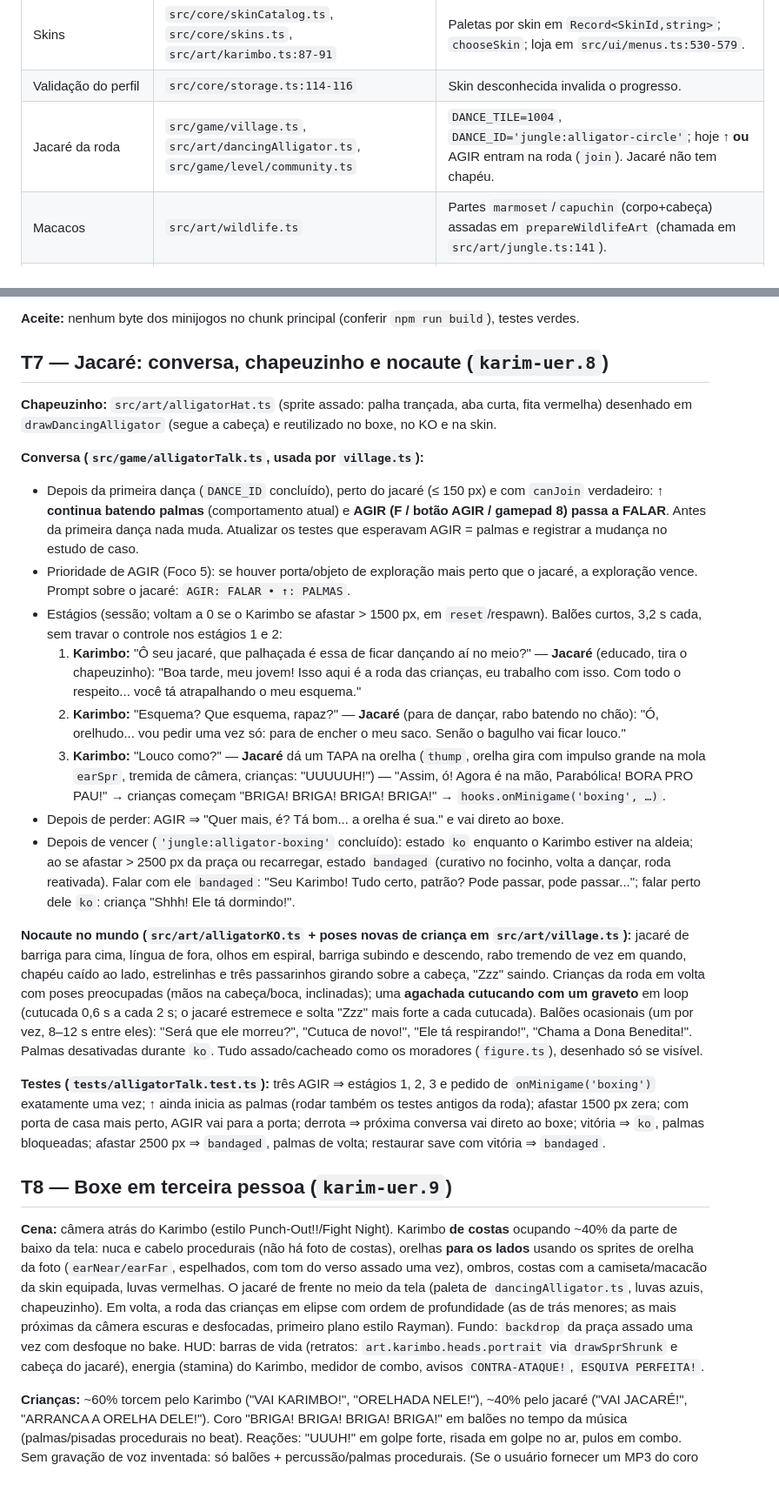
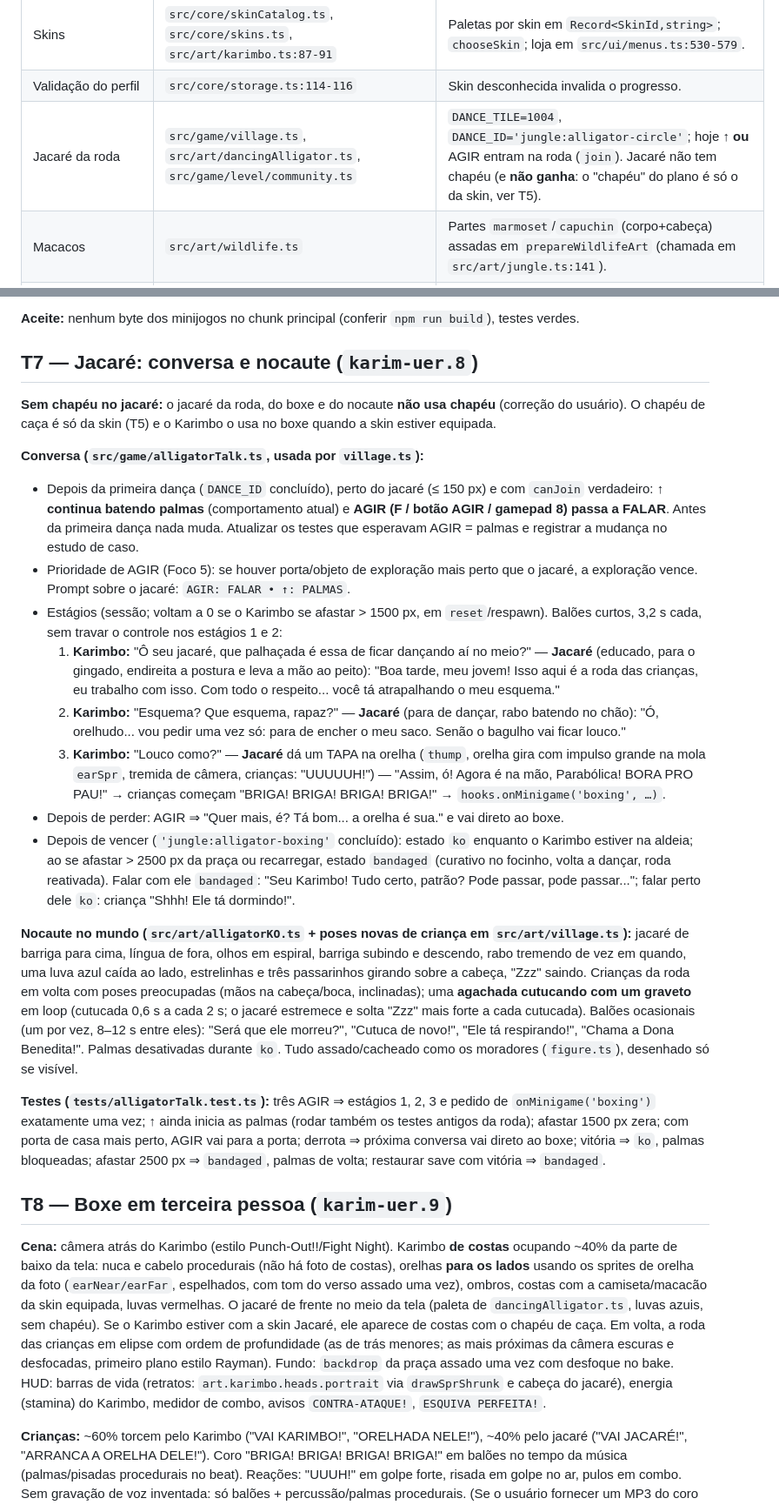
Before and after one commit to isaacbraym/Karimbolandia, a Markdown page: docs/lago-macaco-jacare/PLANO.md, 2 parts joined by grey strips. Shown at 87% size. GitHub-like rendering; blank space fills up the shorter version.

```diff
--- a/docs/lago-macaco-jacare/PLANO.md
+++ b/docs/lago-macaco-jacare/PLANO.md
@@ -54,7 +54,7 @@ Cada item acima tem o teste correspondente dentro da tarefa dona.
 | Atributos base | `src/core/gearCatalog.ts:32` | `KARIMBO_BASE={hp:119, air:13.8, nades:2}`; `karimboStats(gear)`. |
 | Skins | `src/core/skinCatalog.ts`, `src/core/skins.ts`, `src/art/karimbo.ts:87-91` | Paletas por skin em `Record<SkinId,string>`; `chooseSkin`; loja em `src/ui/menus.ts:530-579`. |
 | Validação do perfil | `src/core/storage.ts:114-116` | Skin desconhecida invalida o progresso. |
-| Jacaré da roda | `src/game/village.ts`, `src/art/dancingAlligator.ts`, `src/game/level/community.ts` | `DANCE_TILE=1004`, `DANCE_ID='jungle:alligator-circle'`; hoje ↑ **ou** AGIR entram na roda (`join`). Jacaré não tem chapéu. |
+| Jacaré da roda | `src/game/village.ts`, `src/art/dancingAlligator.ts`, `src/game/level/community.ts` | `DANCE_TILE=1004`, `DANCE_ID='jungle:alligator-circle'`; hoje ↑ **ou** AGIR entram na roda (`join`). Jacaré não tem chapéu (e **não ganha**: o "chapéu" do plano é só o da skin, ver T5). |
 | Macacos | `src/art/wildlife.ts` | Partes `marmoset`/`capuchin` (corpo+cabeça) assadas em `prepareWildlifeArt` (chamada em `src/art/jungle.ts:141`). |
 | Cena roteirizada no mundo | `src/game/club.ts` | Padrão: `control(ctl)`, `camera(w)`, `music(w)`, `reset(w)`, `finish` → `hooks.onControlReturned/onBanner/onProgress`. |
 | Cinemática em tela | `src/game/comic.ts` (`BossComic`) | Desenho em espaço de tela sobre o mundo congelado. |
@@ -461,27 +461,27 @@ export type MiniPad = Record<MiniButton, Btn>;
 
 **Aceite:** nenhum byte dos minijogos no chunk principal (conferir `npm run build`), testes verdes.
 
-## T7 — Jacaré: conversa, chapeuzinho e nocaute (`karim-uer.8`)
+## T7 — Jacaré: conversa e nocaute (`karim-uer.8`)
 
-**Chapeuzinho:** `src/art/alligatorHat.ts` (sprite assado: palha trançada, aba curta, fita vermelha) desenhado em `drawDancingAlligator` (segue a cabeça) e reutilizado no boxe, no KO e na skin.
+**Sem chapéu no jacaré:** o jacaré da roda, do boxe e do nocaute **não usa chapéu** (correção do usuário). O chapéu de caça é só da skin (T5) e o Karimbo o usa no boxe quando a skin estiver equipada.
 
 **Conversa (`src/game/alligatorTalk.ts`, usada por `village.ts`):**
 - Depois da primeira dança (`DANCE_ID` concluído), perto do jacaré (≤ 150 px) e com `canJoin` verdadeiro: **↑ continua batendo palmas** (comportamento atual) e **AGIR (F / botão AGIR / gamepad 8) passa a FALAR**. Antes da primeira dança nada muda. Atualizar os testes que esperavam AGIR = palmas e registrar a mudança no estudo de caso.
 - Prioridade de AGIR (Foco 5): se houver porta/objeto de exploração mais perto que o jacaré, a exploração vence. Prompt sobre o jacaré: `AGIR: FALAR • ↑: PALMAS`.
 - Estágios (sessão; voltam a 0 se o Karimbo se afastar > 1500 px, em `reset`/respawn). Balões curtos, 3,2 s cada, sem travar o controle nos estágios 1 e 2:
-  1. **Karimbo:** "Ô seu jacaré, que palhaçada é essa de ficar dançando aí no meio?" — **Jacaré** (educado, tira o chapeuzinho): "Boa tarde, meu jovem! Isso aqui é a roda das crianças, eu trabalho com isso. Com todo o respeito... você tá atrapalhando o meu esquema."
+  1. **Karimbo:** "Ô seu jacaré, que palhaçada é essa de ficar dançando aí no meio?" — **Jacaré** (educado, para o gingado, endireita a postura e leva a mão ao peito): "Boa tarde, meu jovem! Isso aqui é a roda das crianças, eu trabalho com isso. Com todo o respeito... você tá atrapalhando o meu esquema."
   2. **Karimbo:** "Esquema? Que esquema, rapaz?" — **Jacaré** (para de dançar, rabo batendo no chão): "Ó, orelhudo... vou pedir uma vez só: para de encher o meu saco. Senão o bagulho vai ficar louco."
   3. **Karimbo:** "Louco como?" — **Jacaré** dá um TAPA na orelha (`thump`, orelha gira com impulso grande na mola `earSpr`, tremida de câmera, crianças: "UUUUUH!") — "Assim, ó! Agora é na mão, Parabólica! BORA PRO PAU!" → crianças começam "BRIGA! BRIGA! BRIGA! BRIGA!" → `hooks.onMinigame('boxing', …)`.
 - Depois de perder: AGIR ⇒ "Quer mais, é? Tá bom... a orelha é sua." e vai direto ao boxe.
 - Depois de vencer (`'jungle:alligator-boxing'` concluído): estado `ko` enquanto o Karimbo estiver na aldeia; ao se afastar > 2500 px da praça ou recarregar, estado `bandaged` (curativo no focinho, volta a dançar, roda reativada). Falar com ele `bandaged`: "Seu Karimbo! Tudo certo, patrão? Pode passar, pode passar..."; falar perto dele `ko`: criança "Shhh! Ele tá dormindo!".
 
-**Nocaute no mundo (`src/art/alligatorKO.ts` + poses novas de criança em `src/art/village.ts`):** jacaré de barriga para cima, língua de fora, olhos em espiral, barriga subindo e descendo, rabo tremendo de vez em quando, chapéu caído ao lado, estrelinhas e três passarinhos girando sobre a cabeça, "Zzz" saindo. Crianças da roda em volta com poses preocupadas (mãos na cabeça/boca, inclinadas); uma **agachada cutucando com um graveto** em loop (cutucada 0,6 s a cada 2 s; o jacaré estremece e solta "Zzz" mais forte a cada cutucada). Balões ocasionais (um por vez, 8–12 s entre eles): "Será que ele morreu?", "Cutuca de novo!", "Ele tá respirando!", "Chama a Dona Benedita!". Palmas desativadas durante `ko`. Tudo assado/cacheado como os moradores (`figure.ts`), desenhado só se visível.
+**Nocaute no mundo (`src/art/alligatorKO.ts` + poses novas de criança em `src/art/village.ts`):** jacaré de barriga para cima, língua de fora, olhos em espiral, barriga subindo e descendo, rabo tremendo de vez em quando, uma luva azul caída ao lado, estrelinhas e três passarinhos girando sobre a cabeça, "Zzz" saindo. Crianças da roda em volta com poses preocupadas (mãos na cabeça/boca, inclinadas); uma **agachada cutucando com um graveto** em loop (cutucada 0,6 s a cada 2 s; o jacaré estremece e solta "Zzz" mais forte a cada cutucada). Balões ocasionais (um por vez, 8–12 s entre eles): "Será que ele morreu?", "Cutuca de novo!", "Ele tá respirando!", "Chama a Dona Benedita!". Palmas desativadas durante `ko`. Tudo assado/cacheado como os moradores (`figure.ts`), desenhado só se visível.
 
 **Testes (`tests/alligatorTalk.test.ts`):** três AGIR ⇒ estágios 1, 2, 3 e pedido de `onMinigame('boxing')` exatamente uma vez; ↑ ainda inicia as palmas (rodar também os testes antigos da roda); afastar 1500 px zera; com porta de casa mais perto, AGIR vai para a porta; derrota ⇒ próxima conversa vai direto ao boxe; vitória ⇒ `ko`, palmas bloqueadas; afastar 2500 px ⇒ `bandaged`, palmas de volta; restaurar save com vitória ⇒ `bandaged`.
 
 ## T8 — Boxe em terceira pessoa (`karim-uer.9`)
 
-**Cena:** câmera atrás do Karimbo (estilo Punch-Out!!/Fight Night). Karimbo **de costas** ocupando ~40% da parte de baixo da tela: nuca e cabelo procedurais (não há foto de costas), orelhas **para os lados** usando os sprites de orelha da foto (`earNear/earFar`, espelhados, com tom do verso assado uma vez), ombros, costas com a camiseta/macacão da skin equipada, luvas vermelhas. O jacaré de frente no meio da tela (paleta de `dancingAlligator.ts`, luvas azuis, chapeuzinho). Em volta, a roda das crianças em elipse com ordem de profundidade (as de trás menores; as mais próximas da câmera escuras e desfocadas, primeiro plano estilo Rayman). Fundo: `backdrop` da praça assado uma vez com desfoque no bake. HUD: barras de vida (retratos: `art.karimbo.heads.portrait` via `drawSprShrunk` e cabeça do jacaré), energia (stamina) do Karimbo, medidor de combo, avisos `CONTRA-ATAQUE!`, `ESQUIVA PERFEITA!`.
+**Cena:** câmera atrás do Karimbo (estilo Punch-Out!!/Fight Night). Karimbo **de costas** ocupando ~40% da parte de baixo da tela: nuca e cabelo procedurais (não há foto de costas), orelhas **para os lados** usando os sprites de orelha da foto (`earNear/earFar`, espelhados, com tom do verso assado uma vez), ombros, costas com a camiseta/macacão da skin equipada, luvas vermelhas. O jacaré de frente no meio da tela (paleta de `dancingAlligator.ts`, luvas azuis, sem chapéu). Se o Karimbo estiver com a skin Jacaré, ele aparece de costas com o chapéu de caça. Em volta, a roda das crianças em elipse com ordem de profundidade (as de trás menores; as mais próximas da câmera escuras e desfocadas, primeiro plano estilo Rayman). Fundo: `backdrop` da praça assado uma vez com desfoque no bake. HUD: barras de vida (retratos: `art.karimbo.heads.portrait` via `drawSprShrunk` e cabeça do jacaré), energia (stamina) do Karimbo, medidor de combo, avisos `CONTRA-ATAQUE!`, `ESQUIVA PERFEITA!`.
 
 **Crianças:** ~60% torcem pelo Karimbo ("VAI KARIMBO!", "ORELHADA NELE!"), ~40% pelo jacaré ("VAI JACARÉ!", "ARRANCA A ORELHA DELE!"). Coro "BRIGA! BRIGA! BRIGA! BRIGA!" em balões no tempo da música (palmas/pisadas procedurais no beat). Reações: "UUUH!" em golpe forte, risada em golpe no ar, pulos em combo. Sem gravação de voz inventada: só balões + percussão/palmas procedurais. (Se o usuário fornecer um MP3 do coro depois, há um gancho opcional `clip 'briga'` — abrir bead, não criar áudio falso.)
 
```
Also changed, not shown: other parts of docs/lago-macaco-jacare/PLANO.md (+8 -8 lines), docs/lago-macaco-jacare/PROMPT_SONNET.md (+2 -2 lines).
